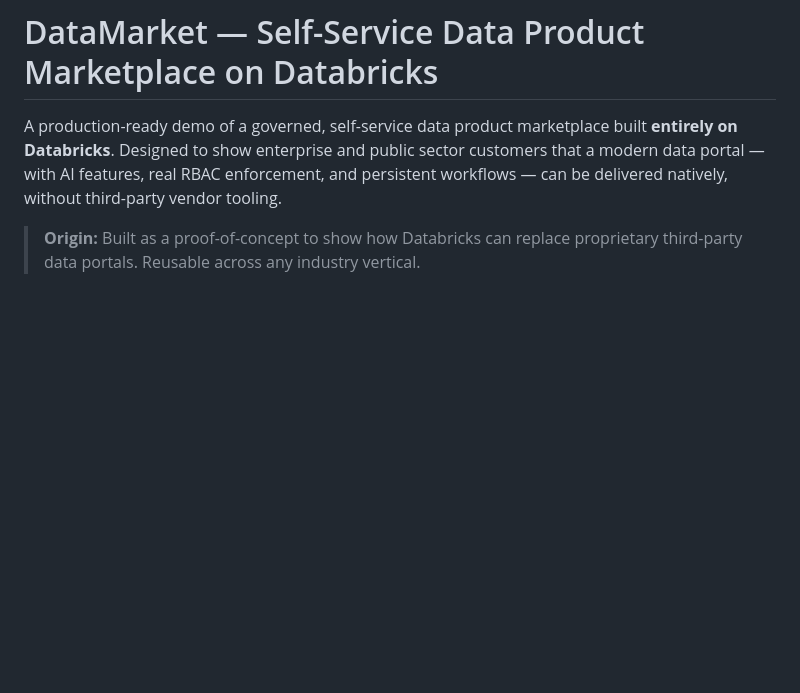
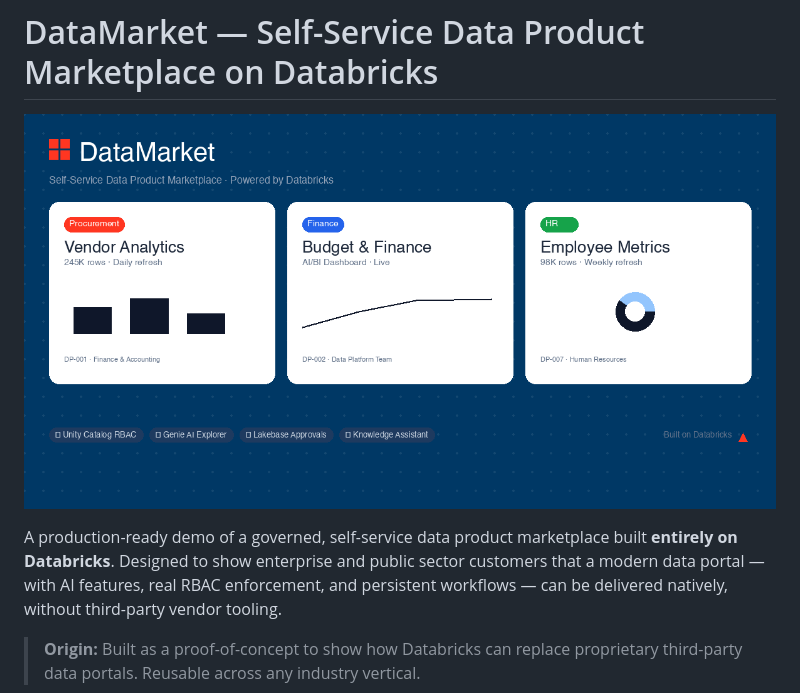
Before and after one commit to rautsamir/datamarket-databricks, a Markdown page: README.md, the part around the change. GitHub-like rendering; pictures changed too: docs/datamarket-thumbnail.png (added); blank space fills up the shorter version.

Commit message:
docs: add DataMarket thumbnail image for README and demos

```diff
--- a/README.md
+++ b/README.md
@@ -1,4 +1,6 @@
 # DataMarket — Self-Service Data Product Marketplace on Databricks
+
+![DataMarket](docs/datamarket-thumbnail.png)
 
 A production-ready demo of a governed, self-service data product marketplace built **entirely on Databricks**. Designed to show enterprise and public sector customers that a modern data portal — with AI features, real RBAC enforcement, and persistent workflows — can be delivered natively, without third-party vendor tooling.
 
```
Also changed, not shown: 1 other file.
